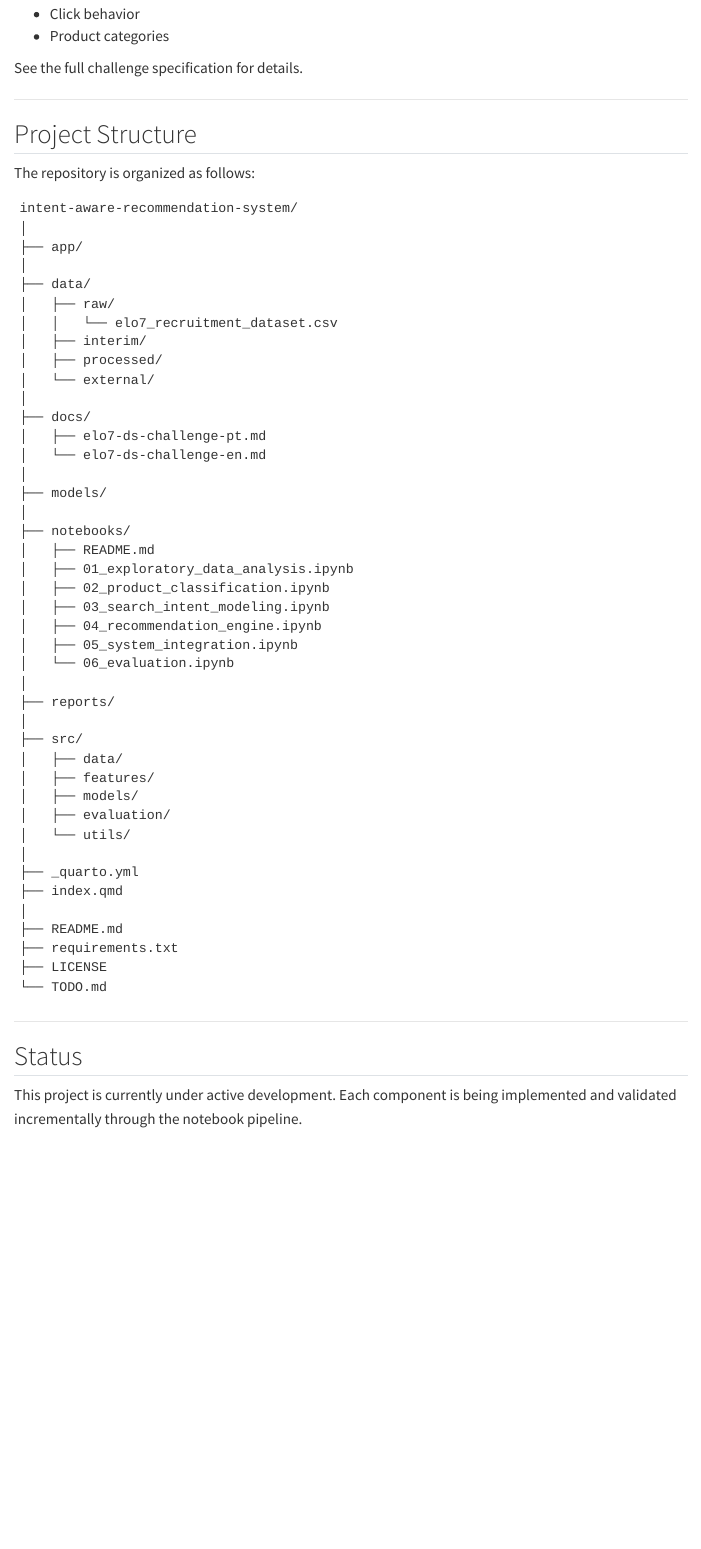
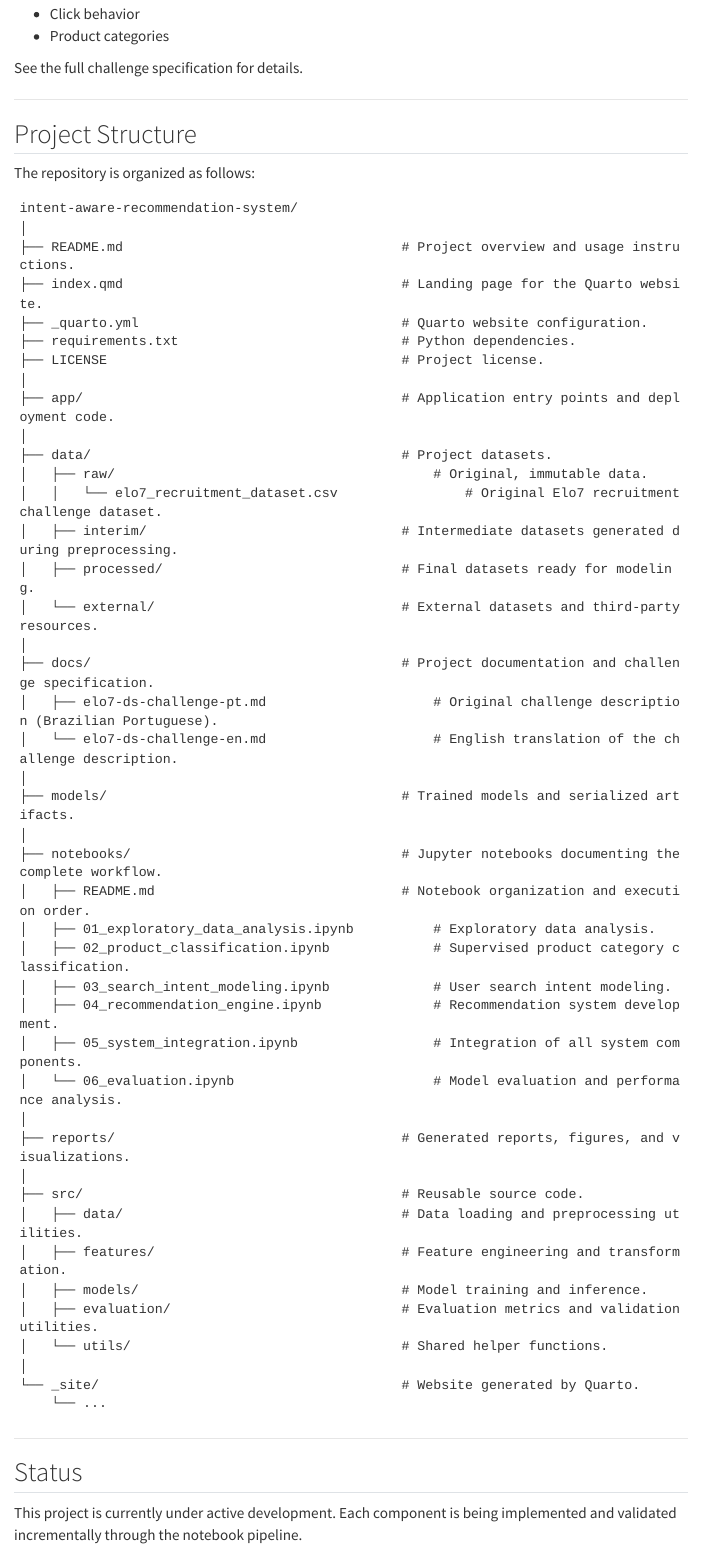
Before and after one commit to ianlopezdiaz/intent-aware-recommendation-system, a Quarto document (index.qmd): the page in a window 1100 px wide, from 1080 px down. Rendered offline with R 4.5, knitr and Pandoc in place of Quarto, with nearby package versions; menus at the side of the page are left out.

Commit message:
changes to README/index: comments added to project structure

````diff
--- a/_quarto.yml
+++ b/_quarto.yml
@@ -24,12 +24,13 @@ website:
             text: "05 - System Integration"
           - href: notebooks/06_evaluation.ipynb
             text: "06 - Evaluation"
+      - text: Challenge
+        menu:
+          - href: docs/elo7-ds-challenge-pt.md
+            text: Original (Brazilian Portuguese)
+          - href: docs/elo7-ds-challenge-en.md
+            text: English Translation
 
-      - href: docs/elo7-ds-challenge-en.md
-        text: Challenge
-
-      - href: docs/elo7-ds-challenge-pt.md
-        text: PT-BR
     right:
       - text: Portfolio
         href: https://ianlopezdiaz.github.io/portfolio
--- a/index.qmd
+++ b/index.qmd
@@ -61,46 +61,47 @@ The repository is organized as follows:
 ```text
 intent-aware-recommendation-system/
 │
-├── app/
+├── README.md                                   # Project overview and usage instructions.
+├── index.qmd                                   # Landing page for the Quarto website.
+├── _quarto.yml                                 # Quarto website configuration.
+├── requirements.txt                            # Python dependencies.
+├── LICENSE                                     # Project license.
 │
-├── data/
-│   ├── raw/
-│   │   └── elo7_recruitment_dataset.csv
-│   ├── interim/
-│   ├── processed/
-│   └── external/
+├── app/                                        # Application entry points and deployment code.
 │
-├── docs/
-│   ├── elo7-ds-challenge-pt.md
-│   └── elo7-ds-challenge-en.md
+├── data/                                       # Project datasets.
+│   ├── raw/                                        # Original, immutable data.
+│   │   └── elo7_recruitment_dataset.csv                # Original Elo7 recruitment challenge dataset.
+│   ├── interim/                                # Intermediate datasets generated during preprocessing.
+│   ├── processed/                              # Final datasets ready for modeling.
+│   └── external/                               # External datasets and third-party resources.
 │
-├── models/
+├── docs/                                       # Project documentation and challenge specification.
+│   ├── elo7-ds-challenge-pt.md                     # Original challenge description (Brazilian Portuguese).
+│   └── elo7-ds-challenge-en.md                     # English translation of the challenge description.
 │
-├── notebooks/
-│   ├── README.md
-│   ├── 01_exploratory_data_analysis.ipynb
-│   ├── 02_product_classification.ipynb
-│   ├── 03_search_intent_modeling.ipynb
-│   ├── 04_recommendation_engine.ipynb
-│   ├── 05_system_integration.ipynb
-│   └── 06_evaluation.ipynb
+├── models/                                     # Trained models and serialized artifacts.
 │
-├── reports/
+├── notebooks/                                  # Jupyter notebooks documenting the complete workflow.
+│   ├── README.md                               # Notebook organization and execution order.
+│   ├── 01_exploratory_data_analysis.ipynb          # Exploratory data analysis.
+│   ├── 02_product_classification.ipynb             # Supervised product category classification.
+│   ├── 03_search_intent_modeling.ipynb             # User search intent modeling.
+│   ├── 04_recommendation_engine.ipynb              # Recommendation system development.
+│   ├── 05_system_integration.ipynb                 # Integration of all system components.
+│   └── 06_evaluation.ipynb                         # Model evaluation and performance analysis.
 │
-├── src/
-│   ├── data/
-│   ├── features/
-│   ├── models/
-│   ├── evaluation/
-│   └── utils/
+├── reports/                                    # Generated reports, figures, and visualizations.
 │
-├── _quarto.yml
-├── index.qmd
+├── src/                                        # Reusable source code.
+│   ├── data/                                   # Data loading and preprocessing utilities.
+│   ├── features/                               # Feature engineering and transformation.
+│   ├── models/                                 # Model training and inference.
+│   ├── evaluation/                             # Evaluation metrics and validation utilities.
+│   └── utils/                                  # Shared helper functions.
 │
-├── README.md
-├── requirements.txt
-├── LICENSE
-└── TODO.md
+└── _site/                                      # Website generated by Quarto.
+    └── ...
 ```
 
 ---
````
Also changed, not shown: README.md, 12 other files.
